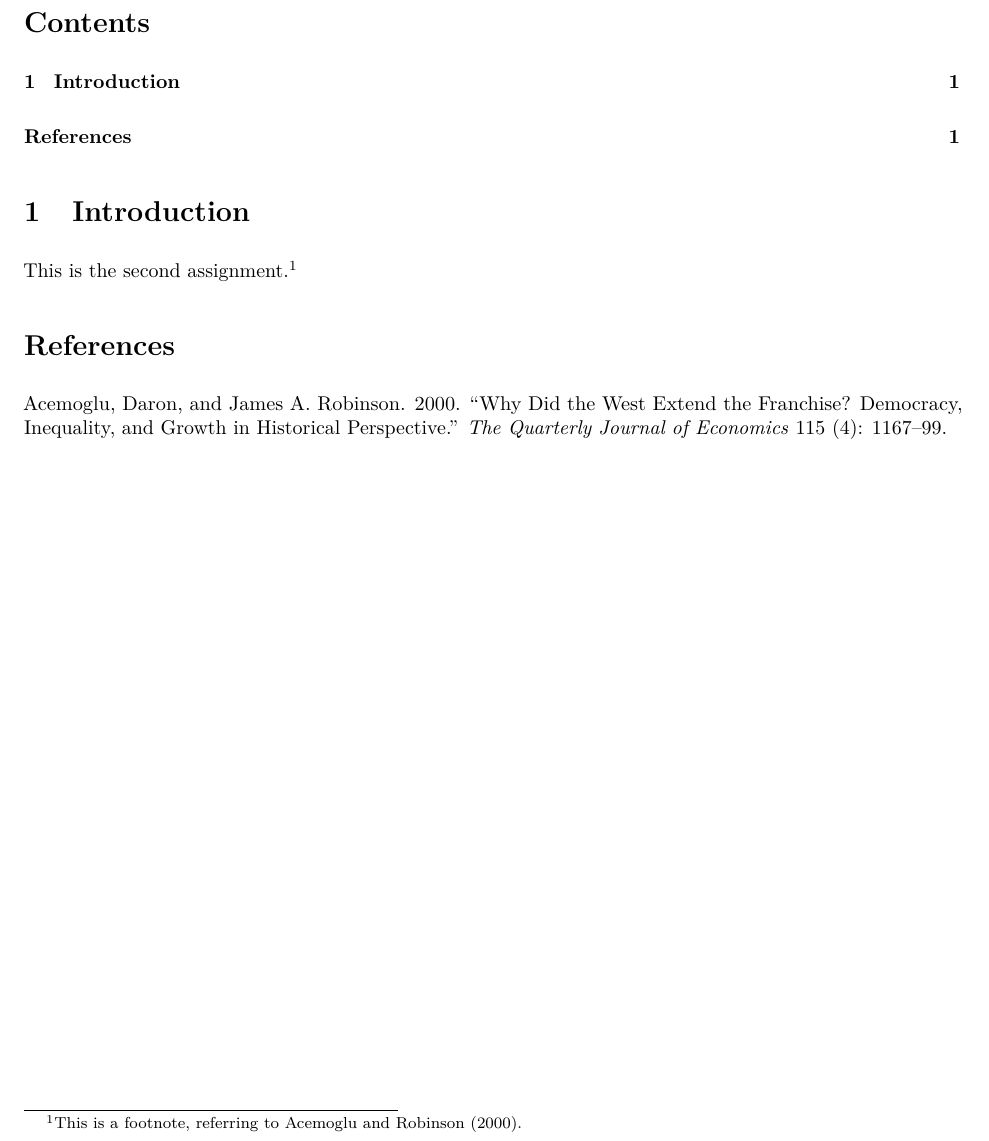
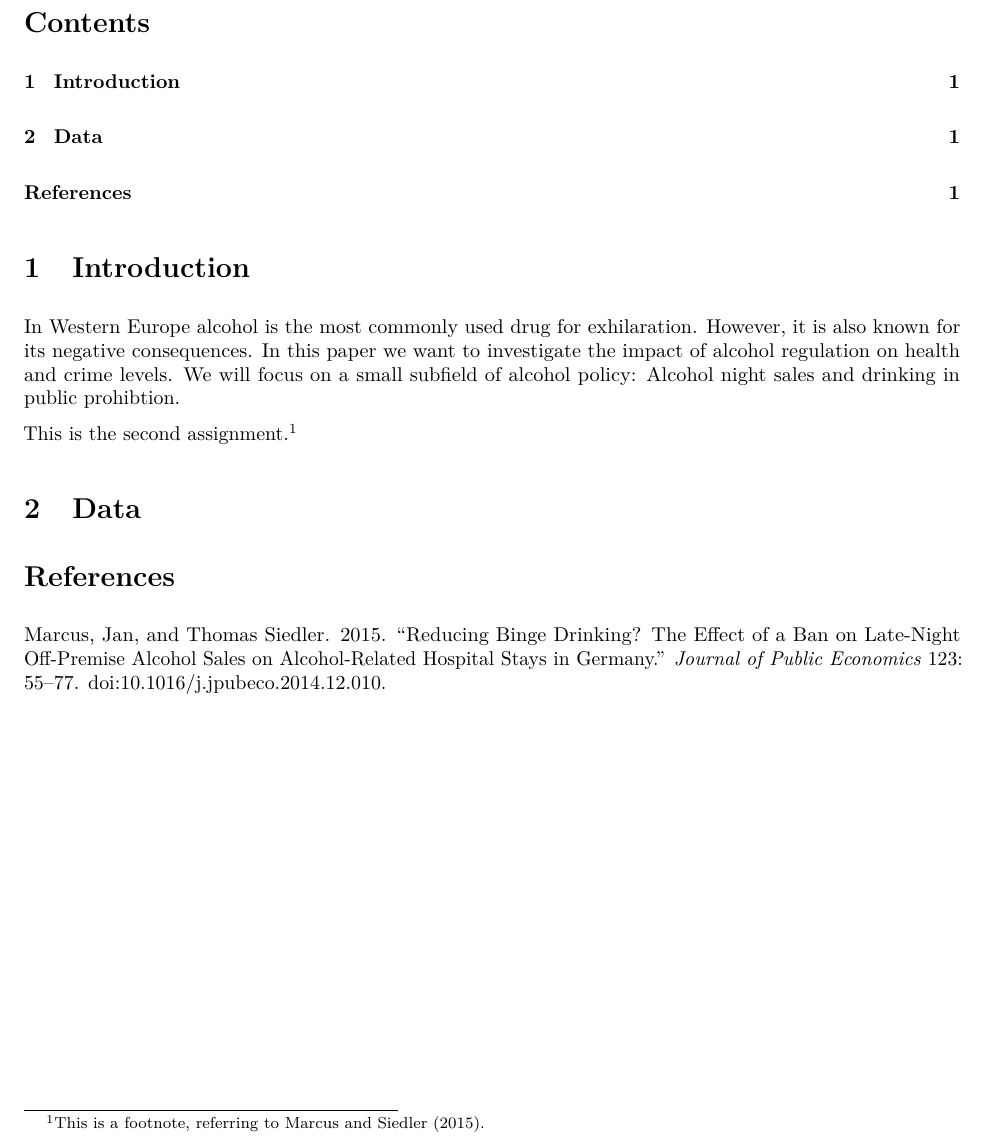
Before and after one commit to torbatschow/CSSR_Project, an R Markdown document (Pair_Assignment_2.rmd): part of the page, cut so that both start at the same text. The pictures show the output file Pair_Assignment_2.pdf that the author committed with the source.

Commit message:
First Intro Text

````diff
--- a/Pair_Assignment_2.rmd
+++ b/Pair_Assignment_2.rmd
@@ -7,7 +7,7 @@ output:
     toc: true
     number_sections: true
 bibliography:
-    - bibliography.bib
+    -  Literature_Citavi-Export.bib
 ---
 
 ```{r setup, include = FALSE}
@@ -41,8 +41,14 @@ source("getData.R")
 
 # Introduction
 
+In Western Europe alcohol is the most commonly used drug for exhilaration. However, it is also known for its negative consequences. In this paper we want to investigate the impact of alcohol regulation on health and crime levels. We will focus on a small subfield of alcohol policy: Alcohol night sales and drinking in public prohibtion.
+
 This is the second assignment.[^KEY]
+
+# Data
+
+
 
 # References
 
-[^KEY]: This is a footnote, referring to @Acemoglu2000.
+[^KEY]: This is a footnote, referring to @Marcus.2015.
````
Also changed, not shown: Pair_Assignment_2.pdf.
